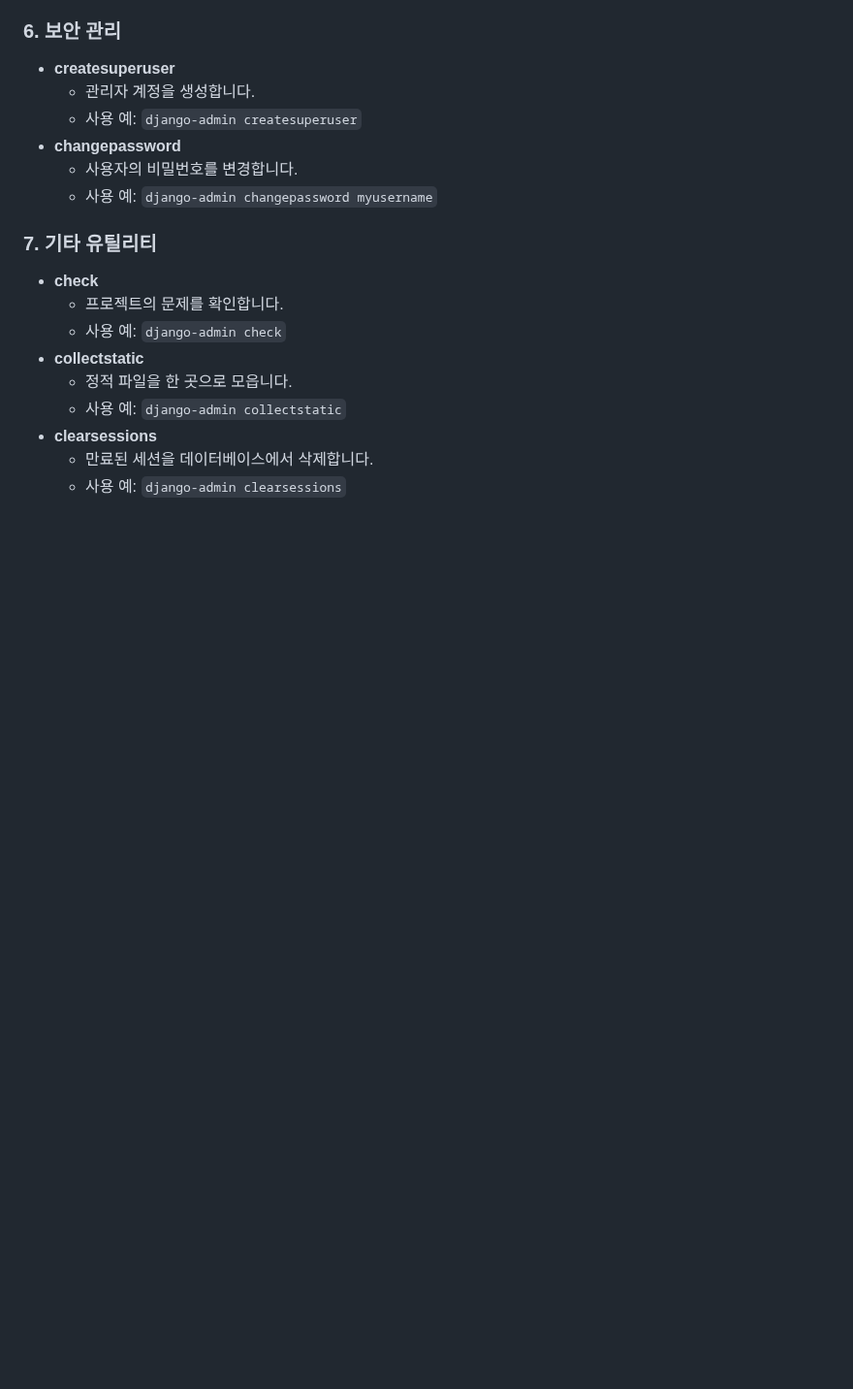
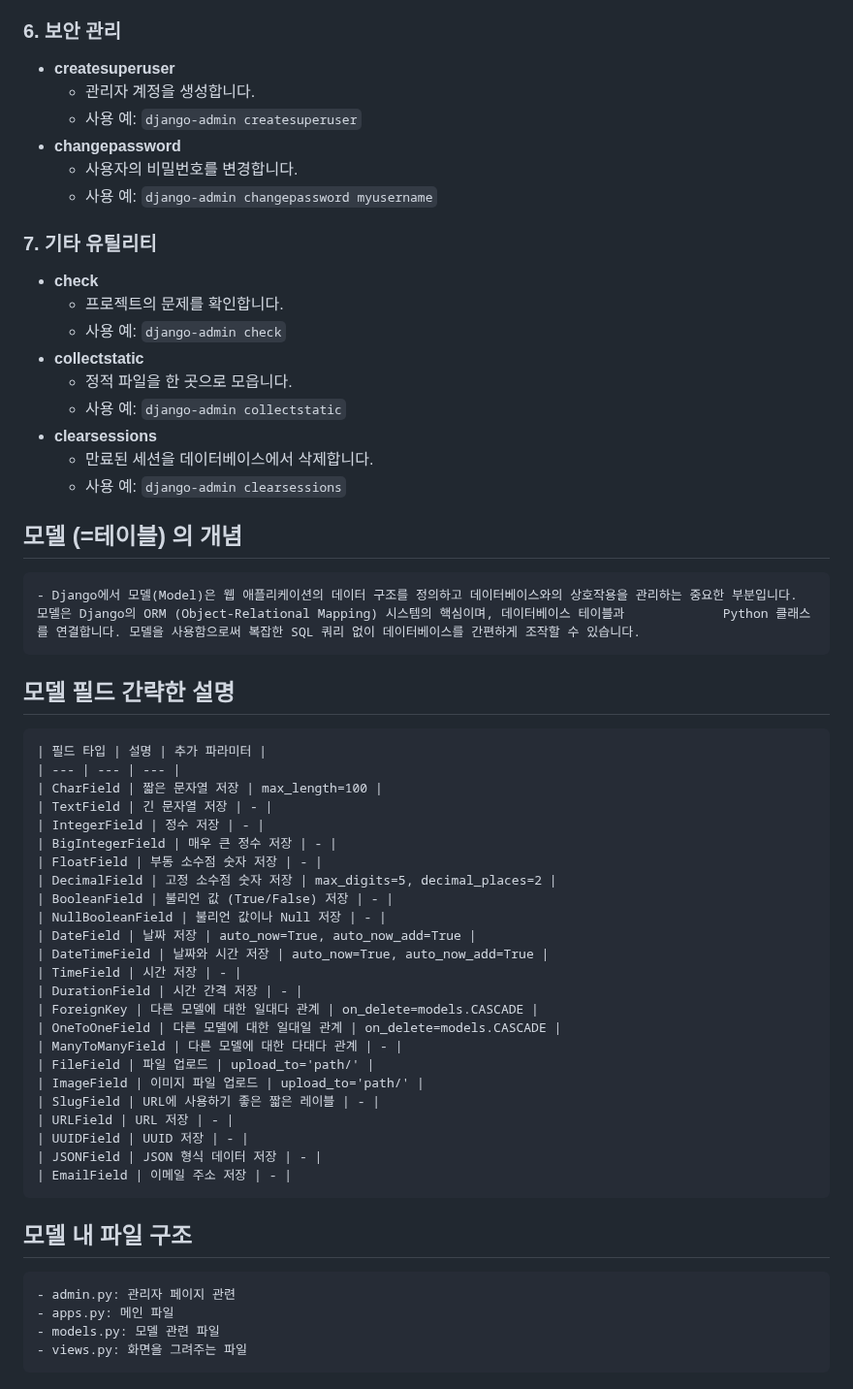
Before and after one commit to BE02LEEJAEHOON/oz_class, a Markdown page: 12_Django/README.md, the part around the change. Shown at 97% size. Drawn GitHub-style; blank space fills up the shorter version.

```diff
--- a/12_Django/README.md
+++ b/12_Django/README.md
@@ -136,3 +136,41 @@
 - **clearsessions**
     - 만료된 세션을 데이터베이스에서 삭제합니다.
     - 사용 예: `django-admin clearsessions`
+
+
+
+## 모델 (=테이블) 의 개념
+    - Django에서 모델(Model)은 웹 애플리케이션의 데이터 구조를 정의하고 데이터베이스와의 상호작용을 관리하는 중요한 부분입니다. 모델은 Django의 ORM (Object-Relational Mapping) 시스템의 핵심이며, 데이터베이스 테이블과             Python 클래스를 연결합니다. 모델을 사용함으로써 복잡한 SQL 쿼리 없이 데이터베이스를 간편하게 조작할 수 있습니다.
+
+## 모델 필드 간략한 설명
+    | 필드 타입 | 설명 | 추가 파라미터 |
+    | --- | --- | --- |
+    | CharField | 짧은 문자열 저장 | max_length=100 |
+    | TextField | 긴 문자열 저장 | - |
+    | IntegerField | 정수 저장 | - |
+    | BigIntegerField | 매우 큰 정수 저장 | - |
+    | FloatField | 부동 소수점 숫자 저장 | - |
+    | DecimalField | 고정 소수점 숫자 저장 | max_digits=5, decimal_places=2 |
+    | BooleanField | 불리언 값 (True/False) 저장 | - |
+    | NullBooleanField | 불리언 값이나 Null 저장 | - |
+    | DateField | 날짜 저장 | auto_now=True, auto_now_add=True |
+    | DateTimeField | 날짜와 시간 저장 | auto_now=True, auto_now_add=True |
+    | TimeField | 시간 저장 | - |
+    | DurationField | 시간 간격 저장 | - |
+    | ForeignKey | 다른 모델에 대한 일대다 관계 | on_delete=models.CASCADE |
+    | OneToOneField | 다른 모델에 대한 일대일 관계 | on_delete=models.CASCADE |
+    | ManyToManyField | 다른 모델에 대한 다대다 관계 | - |
+    | FileField | 파일 업로드 | upload_to='path/' |
+    | ImageField | 이미지 파일 업로드 | upload_to='path/' |
+    | SlugField | URL에 사용하기 좋은 짧은 레이블 | - |
+    | URLField | URL 저장 | - |
+    | UUIDField | UUID 저장 | - |
+    | JSONField | JSON 형식 데이터 저장 | - |
+    | EmailField | 이메일 주소 저장 | - |
+
+
+## 모델 내 파일 구조
+    - admin.py: 관리자 페이지 관련
+    - apps.py: 메인 파일
+    - models.py: 모델 관련 파일
+    - views.py: 화면을 그려주는 파일
```
